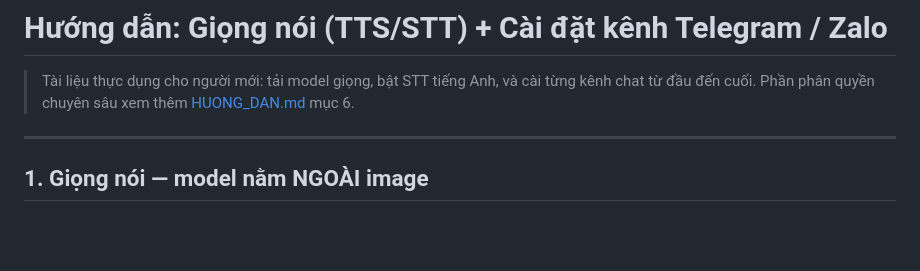
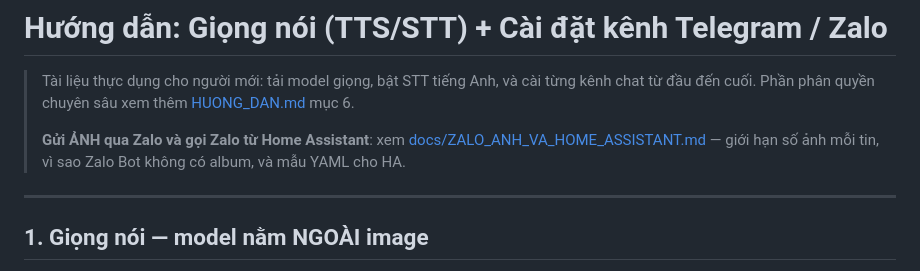
Before and after one commit to TriTue2011/chatgpt2api, a Markdown page: HUONG_DAN_GIONG_NOI_VA_KENH.md, the part around the change. Drawn GitHub-style; blank space fills up the shorter version.

```diff
--- a/HUONG_DAN_GIONG_NOI_VA_KENH.md
+++ b/HUONG_DAN_GIONG_NOI_VA_KENH.md
@@ -3,6 +3,10 @@
 > Tài liệu thực dụng cho người mới: tải model giọng, bật STT tiếng Anh, và cài
 > từng kênh chat từ đầu đến cuối. Phần phân quyền chuyên sâu xem thêm
 > [HUONG_DAN.md](HUONG_DAN.md) mục 6.
+>
+> **Gửi ẢNH qua Zalo và gọi Zalo từ Home Assistant**: xem
+> [docs/ZALO_ANH_VA_HOME_ASSISTANT.md](docs/ZALO_ANH_VA_HOME_ASSISTANT.md) —
+> giới hạn số ảnh mỗi tin, vì sao Zalo Bot không có album, và mẫu YAML cho HA.
 
 ---
 
```
Also changed, not shown: docs/ZALO_ANH_VA_HOME_ASSISTANT.md (added, +276 -0 lines).
